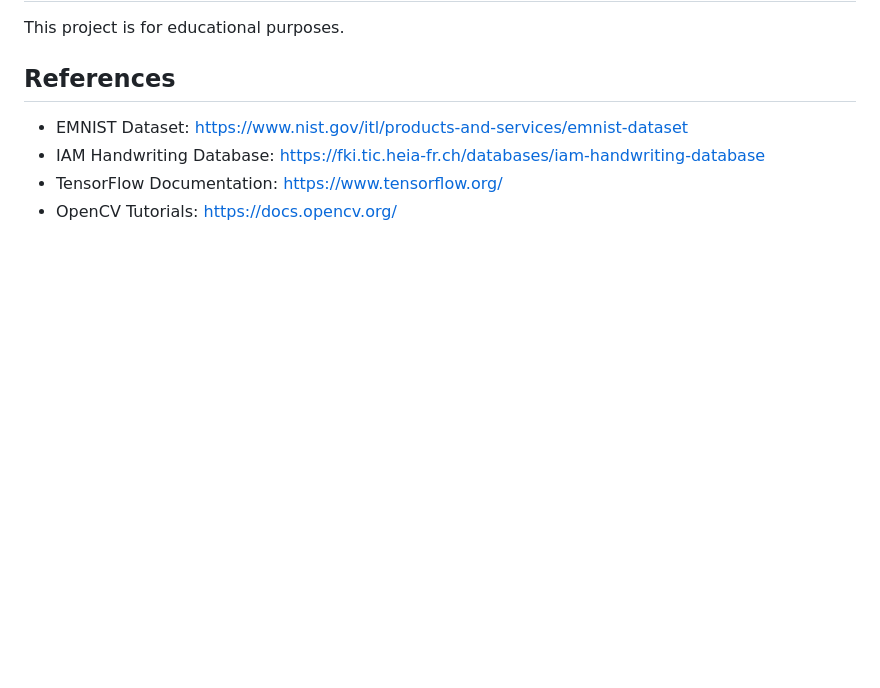
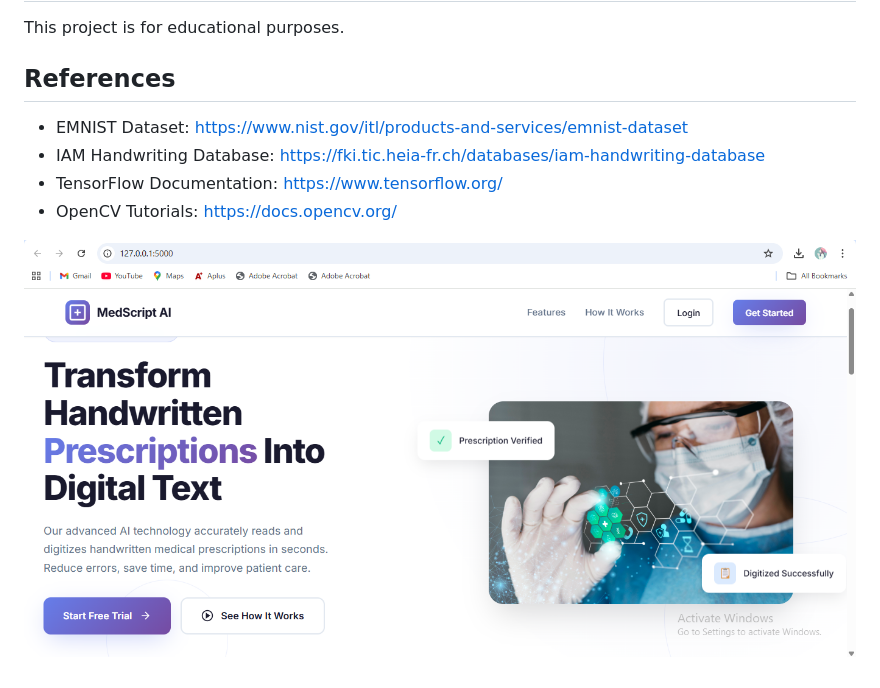
Before and after one commit to adithya930/Handwriting_Recognition_System, a Markdown page: README.md, the part around the change. GitHub-like rendering; blank space fills up the shorter version.

```diff
--- a/README.md
+++ b/README.md
@@ -374,3 +374,5 @@ This project is for educational purposes.
 - IAM Handwriting Database: https://fki.tic.heia-fr.ch/databases/iam-handwriting-database
 - TensorFlow Documentation: https://www.tensorflow.org/
 - OpenCV Tutorials: https://docs.opencv.org/
+
+![image alt](https://github.com/adithya930/Handwriting_Recognition_System/blob/ef0d1a1081033c5319a6c951b694489c0592a39d/welcome%20page.png)
```
